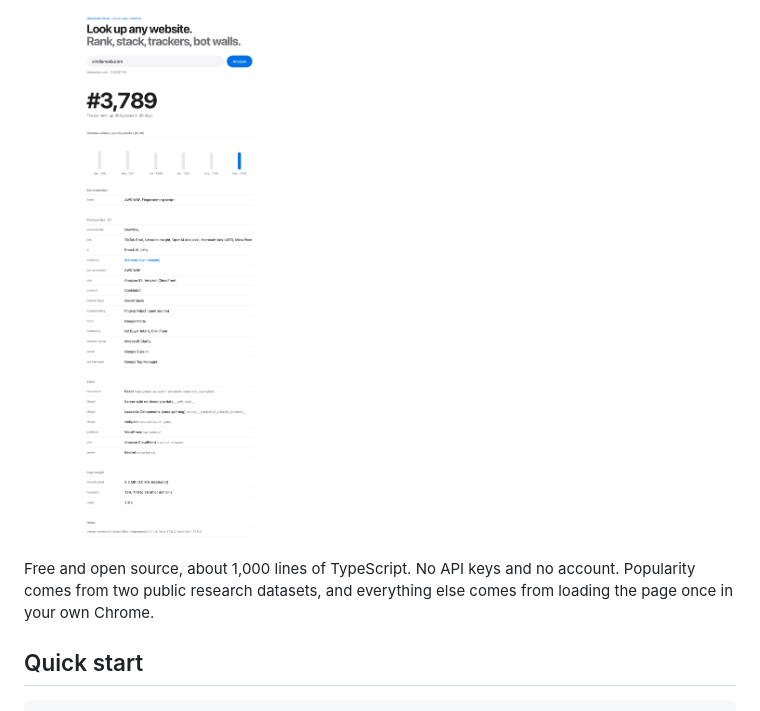
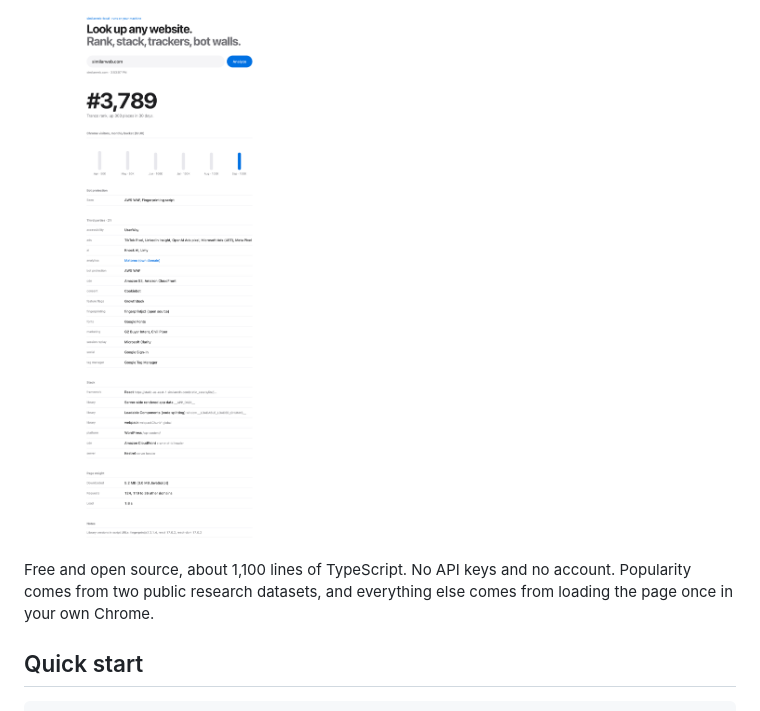
Before and after one commit to eliotb26/similarweb-local, a Markdown page: README.md, the part around the change. Rendered like a GitHub page.

Commit message:
docs: line count

```diff
--- a/README.md
+++ b/README.md
@@ -7,7 +7,7 @@ Similarweb, rebuilt in a day, running on your machine. Type a domain and get how
   <img src="docs/app-desktop.png" width="720" alt="similarweb-local's report on similarweb.com: Tranco rank #3,789, Chrome bucket dropping from top 50K to top 100K in June, AWS WAF and a fingerprinting script, 21 third parties in this load including an OpenAI ads pixel, React 17 on a Kestrel (.NET) server.">
 </picture>
 
-Free and open source, about 1,000 lines of TypeScript. No API keys and no account. Popularity comes from two public research datasets, and everything else comes from loading the page once in your own Chrome.
+Free and open source, about 1,100 lines of TypeScript. No API keys and no account. Popularity comes from two public research datasets, and everything else comes from loading the page once in your own Chrome.
 
 ## Quick start
 
```
